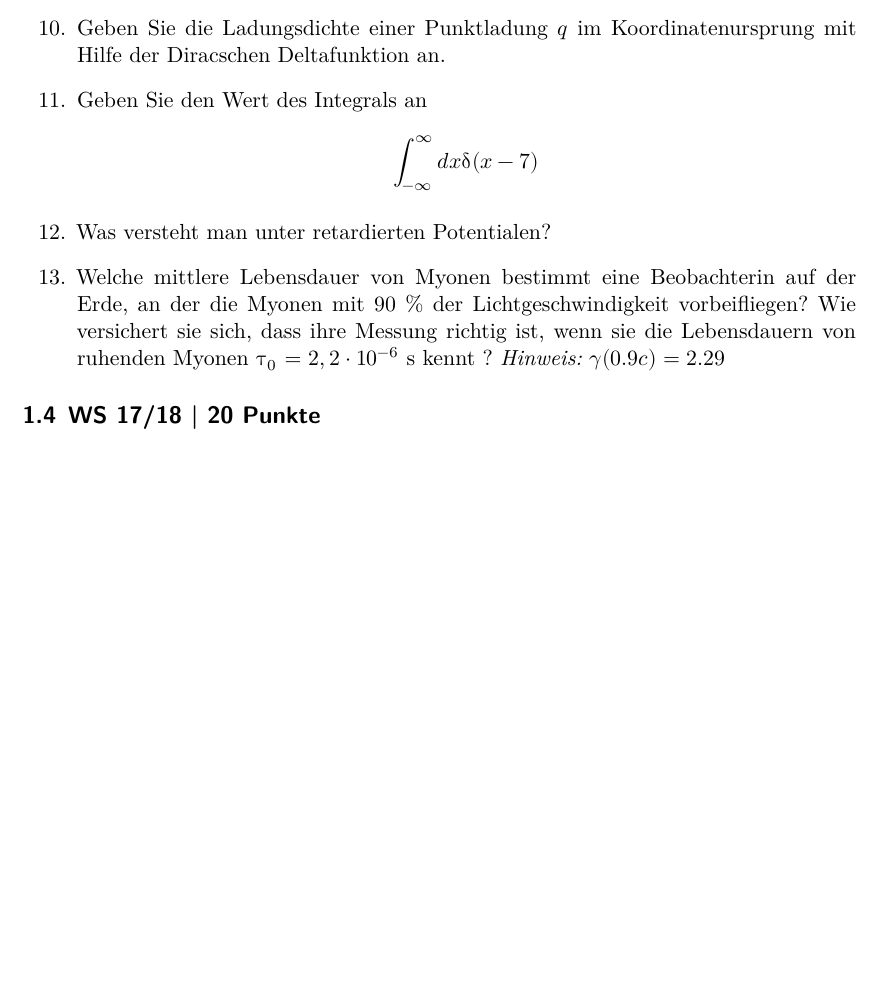
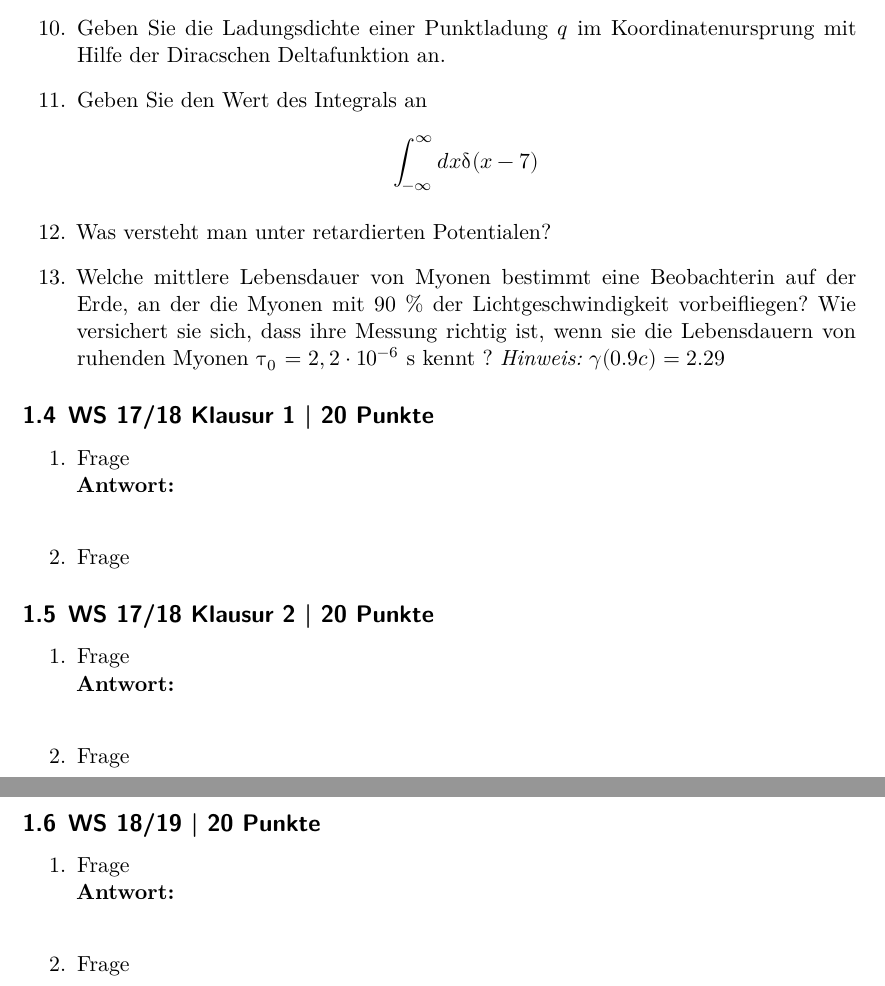
Before and after one commit to smniwiel/fragenkatalog, a LaTeX document (main.tex, which reads Fragenkatalog.tex): part of page 4 of 4 before the commit and two parts of pages 4 and 5 of 5 after it, the two joined at a grey line, cut so that both start at the same text, the shorter picture padded with empty space. Compiled offline with XeLaTeX.

Commit message:
Template angepasst

```diff
--- a/Fragenkatalog.tex
+++ b/Fragenkatalog.tex
@@ -69,4 +69,35 @@
     \item Was versteht man unter retardierten Potentialen?
     \item Welche mittlere Lebensdauer von Myonen bestimmt eine Beobachterin auf der Erde, an der die Myonen mit 90 \% der Lichtgeschwindigkeit vorbeifliegen? Wie versichert sie sich, dass ihre Messung richtig ist, wenn sie die Lebensdauern von ruhenden Myonen $\uptau_0$ = $2,2 \cdot 10^{-6}$ s kennt ? \textit{Hinweis: $\gamma(0.9c) = 2.29$}
 \end{enumerate}
-\subsection{WS 17/18 | 20 Punkte}
+
+
+
+
+\subsection{WS 17/18 Klausur 1 | 20 Punkte}
+\begin{enumerate}
+    \item Frage % Hier Frage einfügen
+    \\
+    \textbf{Antwort:} \\
+    % Hier Antwort einfügen
+    \item Frage
+\end{enumerate}
+
+
+
+\subsection{WS 17/18 Klausur 2 | 20 Punkte}
+\begin{enumerate}
+    \item Frage % Hier Frage einfügen
+    \\
+    \textbf{Antwort:} \\
+    % Hier Antwort einfügen
+    \item Frage
+\end{enumerate}
+
+\subsection{WS 18/19 | 20 Punkte} % wird von Niclas bearbeitet
+\begin{enumerate}
+    \item Frage % Hier Frage einfügen
+    \\
+    \textbf{Antwort:} \\
+    % Hier Antwort einfügen
+    \item Frage
+\end{enumerate}
```
Also changed, not shown: main.pdf.
